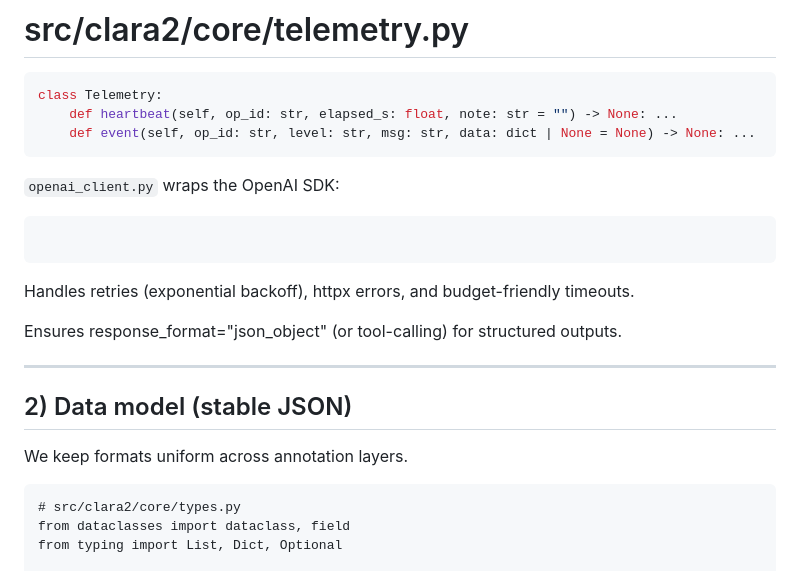
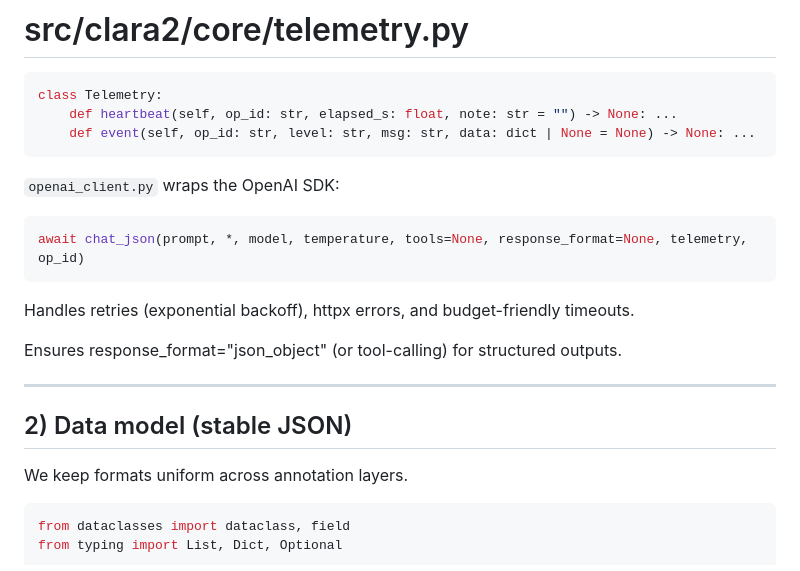
Before and after one commit to mannyrayner/C-LARA-2, a Markdown page: docs/roadmap/segmentation-pipeline.md, the part around one of its changes. Drawn GitHub-style.

Commit message:
Docs for first pipeline operations

````diff
--- a/docs/roadmap/segmentation-pipeline.md
+++ b/docs/roadmap/segmentation-pipeline.md
@@ -35,7 +35,8 @@ class Telemetry:
 
 ```openai_client.py``` wraps the OpenAI SDK:
 
-```await chat_json(prompt, *, model, temperature, tools=None, response_format=None, telemetry, op_id)
+```python
+await chat_json(prompt, *, model, temperature, tools=None, response_format=None, telemetry, op_id)
 ```
 
 Handles retries (exponential backoff), httpx errors, and budget-friendly timeouts.
@@ -48,8 +49,7 @@ Ensures response_format="json_object" (or tool-calling) for structured outputs.
 
 We keep formats uniform across annotation layers.
 
-```
-# src/clara2/core/types.py
+```python
 from dataclasses import dataclass, field
 from typing import List, Dict, Optional
 
````
Also changed, not shown: other parts of docs/roadmap/segmentation-pipeline.md (+2 -1 lines).
